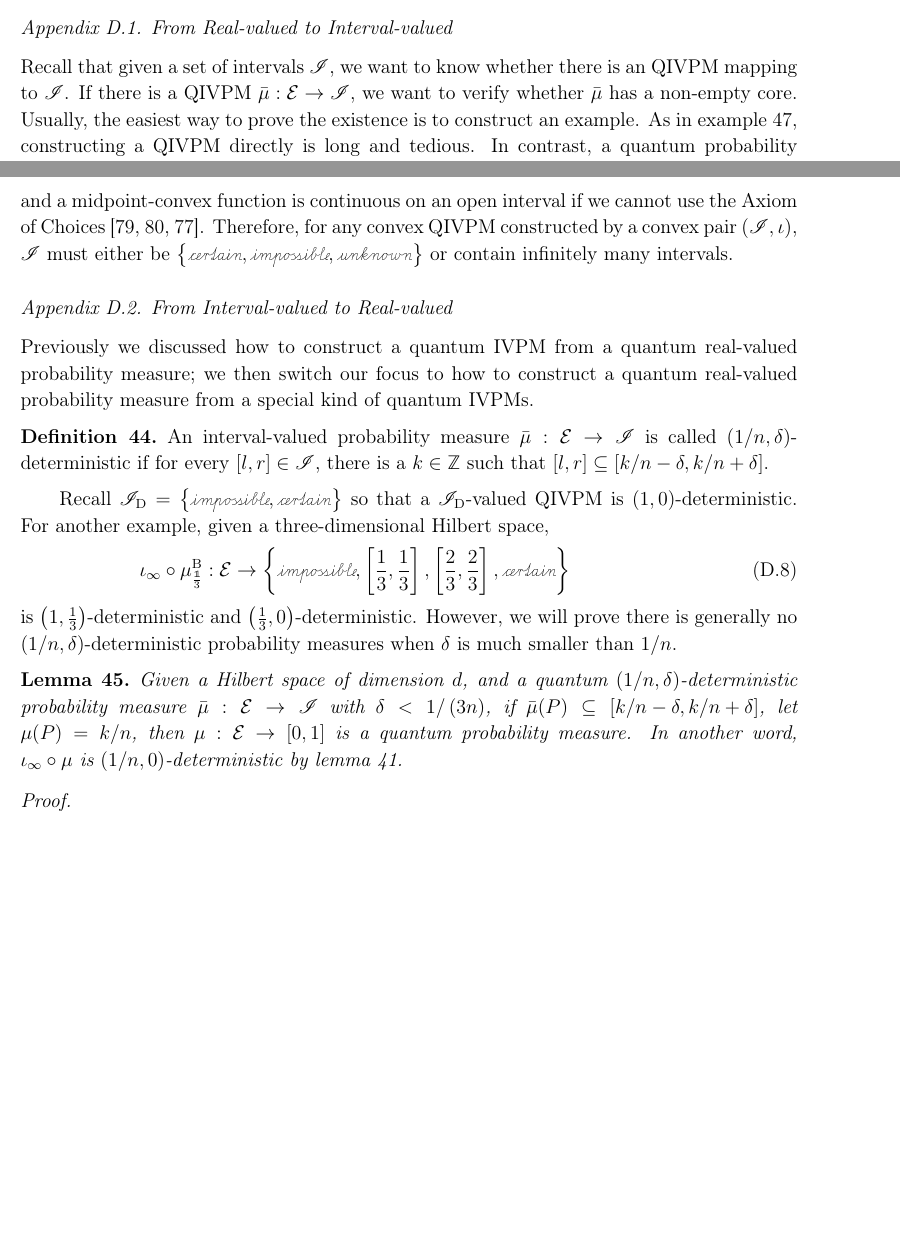
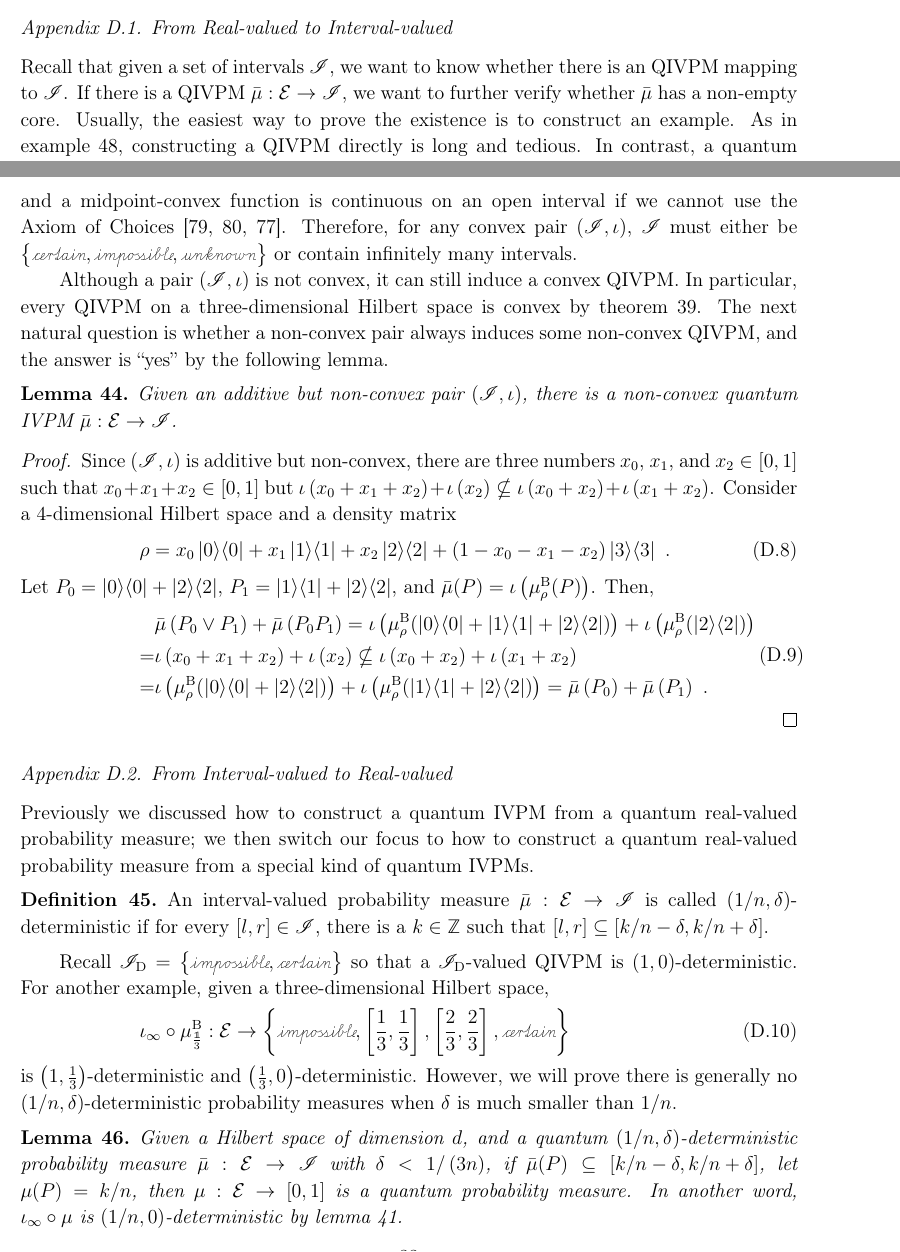
Before and after one commit to yuttai/Contextuality-and-Nonlocality-in-Discrete-Quantum-Theory, a LaTeX paper (prop_iop.tex): two parts of pages 30 and 33 of 48, joined at a grey line, cut so that both start at the same text, the shorter picture padded with empty space. Compiled offline with pdfLaTeX.

Commit message:
prop_iop.tex \subsection{From Real-valued to Interval-valued} Updating..

```diff
--- a/prop_iop.tex
+++ b/prop_iop.tex
@@ -1782,7 +1782,7 @@ is convex.\end{thm}
 Recall that given a set of intervals\nb$\mathscr{I}$, we want to
 know whether there is an QIVPM mapping to $\mathscr{I}$. If there
 is a QIVPM\nb$\bar{\mu}:\events\rightarrow\mathscr{I}$, we want
-to verify whether $\bar{\mu}$ has a non-empty core. Usually, the
-easiest way to prove the existence is to construct an example. As
-in example~\ref{ex:three-dimensional-5-value}, constructing a QIVPM
-directly is long and tedious. In contrast, a quantum probability measure\nb$\mu:\events\rightarrow\left[0,1\right]$
+to further verify whether $\bar{\mu}$ has a non-empty core. Usually,
+the easiest way to prove the existence is to construct an example.
+As in example~\ref{ex:three-dimensional-5-value}, constructing a
+QIVPM directly is long and tedious. In contrast, a quantum probability
@@ -1912,9 +1913,39 @@ Jensen-convex, i.e.,
 \end{equation}
 and a midpoint-convex function is continuous on an open interval if
 we cannot use the Axiom of Choices\nb\cite{Blumberg_1919,Sierpinski1920,RobertsVarberg1973}.
-Therefore, for any convex QIVPM constructed by a convex pair\nb$\left(\mathscr{I},\iota\right)$,
+Therefore, for any convex pair\nb$\left(\mathscr{I},\iota\right)$,
 $\mathscr{I}$ must either be $\left\{ \necess,\imposs,\unknown\right\} $
 or contain infinitely many intervals.
+
+Although a pair\nb$\left(\mathscr{I},\iota\right)$ is not convex,
+it can still induce a convex QIVPM. In particular, every QIVPM on
+a three-dimensional Hilbert space is convex by theorem~\ref{thm:convex-3}.
+The next natural question is whether a non-convex pair always induces
+some non-convex QIVPM, and the answer is ``yes'' by the following
+lemma.
+
+\begin{lemma}Given an additive but non-convex pair\nb$\left(\mathscr{I},\iota\right)$,
+there is a non-convex quantum IVPM\nb$\bar{\mu}:\events\rightarrow\mathscr{I}$.\end{lemma}
+
+\begin{proof}Since $\left(\mathscr{I},\iota\right)$ is additive
+but non-convex, there are three numbers\nb$x_{0}$, $x_{1}$, and
+$x_{2}\in\left[0,1\right]$ such that $x_{0}+x_{1}+x_{2}\in\left[0,1\right]$
+but $\iota\left(x_{0}+x_{1}+x_{2}\right)+\iota\left(x_{2}\right)\nsubseteq\iota\left(x_{0}+x_{2}\right)+\iota\left(x_{1}+x_{2}\right)$.
+Consider a 4-dimensional Hilbert space and a density matrix
+\begin{equation}
+\rho=x_{0}\proj{0}+x_{1}\proj{1}+x_{2}\proj{2}+\left(1-x_{0}-x_{1}-x_{2}\right)\proj{3}\textrm{ .}
+\end{equation}
+Let $P_{0}=\proj{0}+\proj{2}$, $P_{1}=\proj{1}+\proj{2}$, and $\bar{\mu}(P)=\iota\left(\mu_{\rho}^{\mathrm{\mathrm{B}}}(P)\right)$.
+Then,
+\begin{equation}\eqalign{
+ & \bar{\mu}\left(P_{0}\vee P_{1}\right)+\bar{\mu}\left(P_{0}P_{1}\right)
+=\iota\left(\mu_{\rho}^{\mathrm{\mathrm{B}}}(\proj{0}+\proj{1}+\proj{2})\right)+\iota\left(\mu_{\rho}^{\mathrm{\mathrm{B}}}(\proj{2})\right)\\
+= & \iota\left(x_{0}+x_{1}+x_{2}\right)+\iota\left(x_{2}\right)
+\nsubseteq\iota\left(x_{0}+x_{2}\right)+\iota\left(x_{1}+x_{2}\right)\\
+= & \iota\left(\mu_{\rho}^{\mathrm{\mathrm{B}}}(\proj{0}+\proj{2})\right)+\iota\left(\mu_{\rho}^{\mathrm{\mathrm{B}}}(\proj{1}+\proj{2})\right)
+=\bar{\mu}\left(P_{0}\right)+\bar{\mu}\left(P_{1}\right)\textrm{ .}
+}\end{equation}
+\end{proof}
 
 \subsection{From Interval-valued to Real-valued}
 
```
Also changed, not shown: prop_iop.tex (7 more changed lines), 1 other file.
